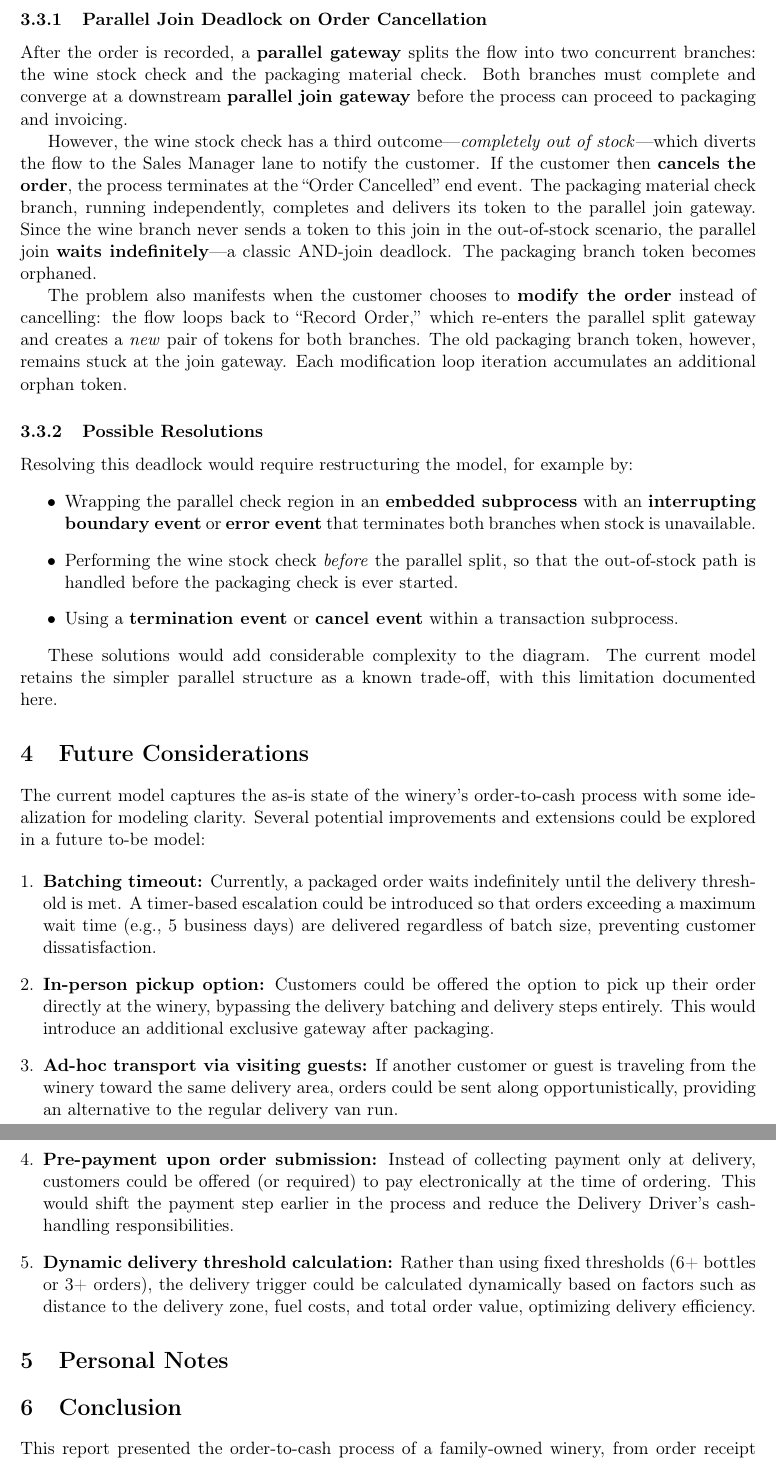
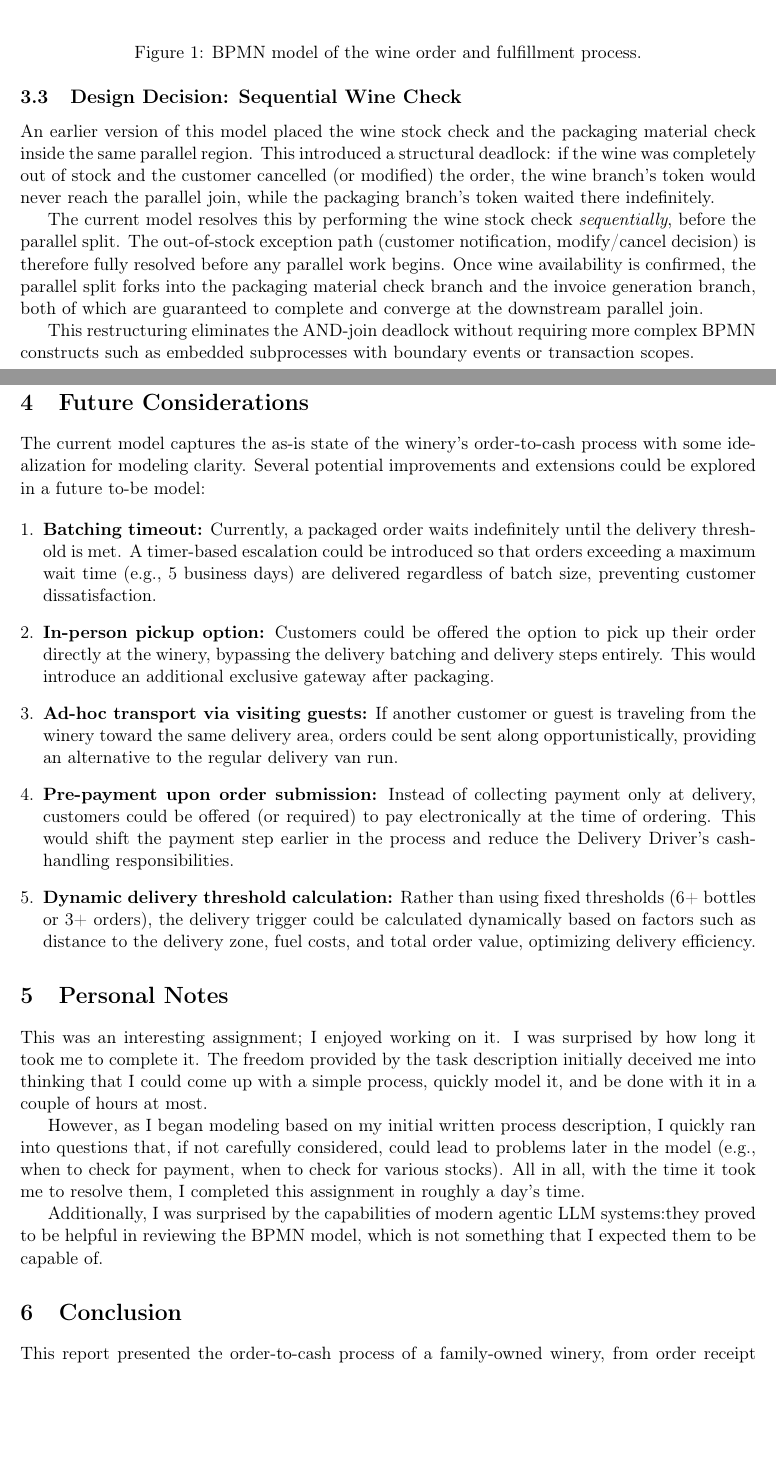
Before and after one commit to dobosipeter/process-mining-submissions, a LaTeX document (01_bpmn_modeling/REPORT.tex): two parts of pages 4 and 5 of 5, joined at a grey line, cut at the place of the change, the shorter picture padded with empty space. The pictures show the PDF file 01_bpmn_modeling/REPORT.pdf that the author committed with the source.

Commit message:
First task completed, resolved locking issues

```diff
--- a/01_bpmn_modeling/REPORT.tex
+++ b/01_bpmn_modeling/REPORT.tex
@@ -60,11 +60,13 @@ Regardless of the channel, the Sales Manager notices and records the order detai
 
 \subsubsection{Stock Availability Check}
 
-Once the order is recorded, two checks are performed in parallel by the Warehouse Worker:
+Once the order is recorded, the Warehouse Worker first performs a \textbf{wine stock check} to determine whether all requested wine types and quantities are available:
+\begin{itemize}
+    \item If \textbf{partially or fully unavailable at the winery but available at the wine cellar}: the missing wine must be transported from the cellar to the winery before proceeding.
+    \item If a wine type is \textbf{completely out of stock} (neither at the winery nor at the cellar): the process moves to out-of-stock handling (see below). Only once stock availability is confirmed does the process continue.
+\end{itemize}
 
+The wine stock check is performed \emph{before} the parallel split to ensure that the out-of-stock exception path (which may lead to order modification or cancellation) is fully resolved before any downstream work begins. This avoids a potential AND-join deadlock that would occur if the out-of-stock path were inside a parallel region with the packaging check.
+
+Once wine availability is confirmed, two tasks proceed \textbf{in parallel}:
 \begin{enumerate}[leftmargin=*]
-    \item \textbf{Wine stock check:} The Warehouse Worker checks whether all requested wine types and quantities are available at the winery.
-    \begin{itemize}
-        \item If \textbf{partially or fully unavailable at the winery but available at the wine cellar}: the missing wine must be transported from the cellar to the winery before proceeding.
-        \item If a wine type is \textbf{completely out of stock} (neither at the winery nor at the cellar): the process moves to out-of-stock handling.
-    \end{itemize}
@@ -141,3 +144,4 @@ Parallel Gateway   & Wine stock check and packaging material check run concurren
+                   & concurrently with loading and delivery \\
 Exclusive Gateways & Stock availability, modify/cancel decision, payment method, \\
                    & delivery batch threshold \\
 Loop               & Customer modifies order $\rightarrow$ returns to order recording \\
@@ -149,36 +153,20 @@ Message Flow       & Communication between Customer pool and Winery pool \\
 
 \subsection{Diagram}
 
-% TODO: include the BPMN diagram as a figure once created
-% \begin{figure}[H]
-%     \centering
-%     \includegraphics[width=\textwidth]{wine_order_fulfillment.png}
-%     \caption{BPMN model of the wine order and fulfillment process.}
-%     \label{fig:bpmn}
-% \end{figure}
+\begin{figure}[H]
+    \centering
+    \includegraphics[width=\textwidth]{wine_order_fulfillment.png}
+    \caption{BPMN model of the wine order and fulfillment process.}
+    \label{fig:bpmn}
+\end{figure}
 
-\subsection{Known Limitations}
+\subsection{Design Decision: Sequential Wine Check}
 
-The current BPMN model contains a structural issue related to the interaction between the parallel stock/packaging check and the out-of-stock exception path.
+An earlier version of this model placed the wine stock check and the packaging material check inside the same parallel region. This introduced a structural deadlock: if the wine was completely out of stock and the customer cancelled (or modified) the order, the wine branch's token would never reach the parallel join, while the packaging branch's token waited there indefinitely.
 
-\subsubsection{Parallel Join Deadlock on Order Cancellation}
+The current model resolves this by performing the wine stock check \emph{sequentially}, before the parallel split. The out-of-stock exception path (customer notification, modify/cancel decision) is therefore fully resolved before any parallel work begins. Once wine availability is confirmed, the parallel split forks into the packaging material check branch and the invoice generation branch, both of which are guaranteed to complete and converge at the downstream parallel join.
 
-After the order is recorded, a \textbf{parallel gateway} splits the flow into two concurrent branches: the wine stock check and the packaging material check. Both branches must complete and converge at a downstream \textbf{parallel join gateway} before the process can proceed to packaging and invoicing.
-
-However, the wine stock check has a third outcome---\emph{completely out of stock}---which diverts the flow to the Sales Manager lane to notify the customer. If the customer then \textbf{cancels the order}, the process terminates at the ``Order Cancelled'' end event. The packaging material check branch, running independently, completes and delivers its token to the parallel join gateway. Since the wine branch never sends a token to this join in the out-of-stock scenario, the parallel join \textbf{waits indefinitely}---a classic AND-join deadlock. The packaging branch token becomes orphaned.
-
-The problem also manifests when the customer chooses to \textbf{modify the order} instead of cancelling: the flow loops back to ``Record Order,'' which re-enters the parallel split gateway and creates a \emph{new} pair of tokens for both branches. The old packaging branch token, however, remains stuck at the join gateway. Each modification loop iteration accumulates an additional orphan token.
-
-\subsubsection{Possible Resolutions}
-
-Resolving this deadlock would require restructuring the model, for example by:
-\begin{itemize}
-    \item Wrapping the parallel check region in an \textbf{embedded subprocess} with an \textbf{interrupting boundary event} or \textbf{error event} that terminates both branches when stock is unavailable.
-    \item Performing the wine stock check \emph{before} the parallel split, so that the out-of-stock path is handled before the packaging check is ever started.
-    \item Using a \textbf{termination event} or \textbf{cancel event} within a transaction subprocess.
-\end{itemize}
-
-These solutions would add considerable complexity to the diagram. The current model retains the simpler parallel structure as a known trade-off, with this limitation documented here.
+This restructuring eliminates the AND-join deadlock without requiring more complex BPMN constructs such as embedded subprocesses with boundary events or transaction scopes.
 
 \section{Future Considerations}
 
@@ -199,7 +187,11 @@ Several potential improvements and extensions could be explored in a future to-b
 
 \section{Personal Notes}
 
-% TODO: Fill in with personal experiences of completing this homework assignment.
+This was an interesting assignment; I enjoyed working on it. I was surprised by how long it took me to complete it. The freedom provided by the task description initially deceived me into thinking that I could come up with a simple process, quickly model it, and be done with it in a couple of hours at most.
+
+However, as I began modeling based on my initial written process description, I quickly ran into questions that, if not carefully considered, could lead to problems later in the model (e.g., when to check for payment, when to check for various stocks). All in all, with the time it took me to resolve them, I completed this assignment in roughly a day's time.
+
+Additionally, I was surprised by the capabilities of modern agentic LLM systems:they proved to be helpful in reviewing the BPMN model, which is not something that I expected them to be capable of.
 
 \section{Conclusion}
 
```
Also changed, not shown: 01_bpmn_modeling/wine_order_and_fulfillment_process.md (+19 -15 lines), 01_bpmn_modeling/REPORT.pdf, 01_bpmn_modeling/wine_order_fulfillment.png (added), 01_bpmn_modeling/REPORT.tex (11 more changed lines), 1 other file.
